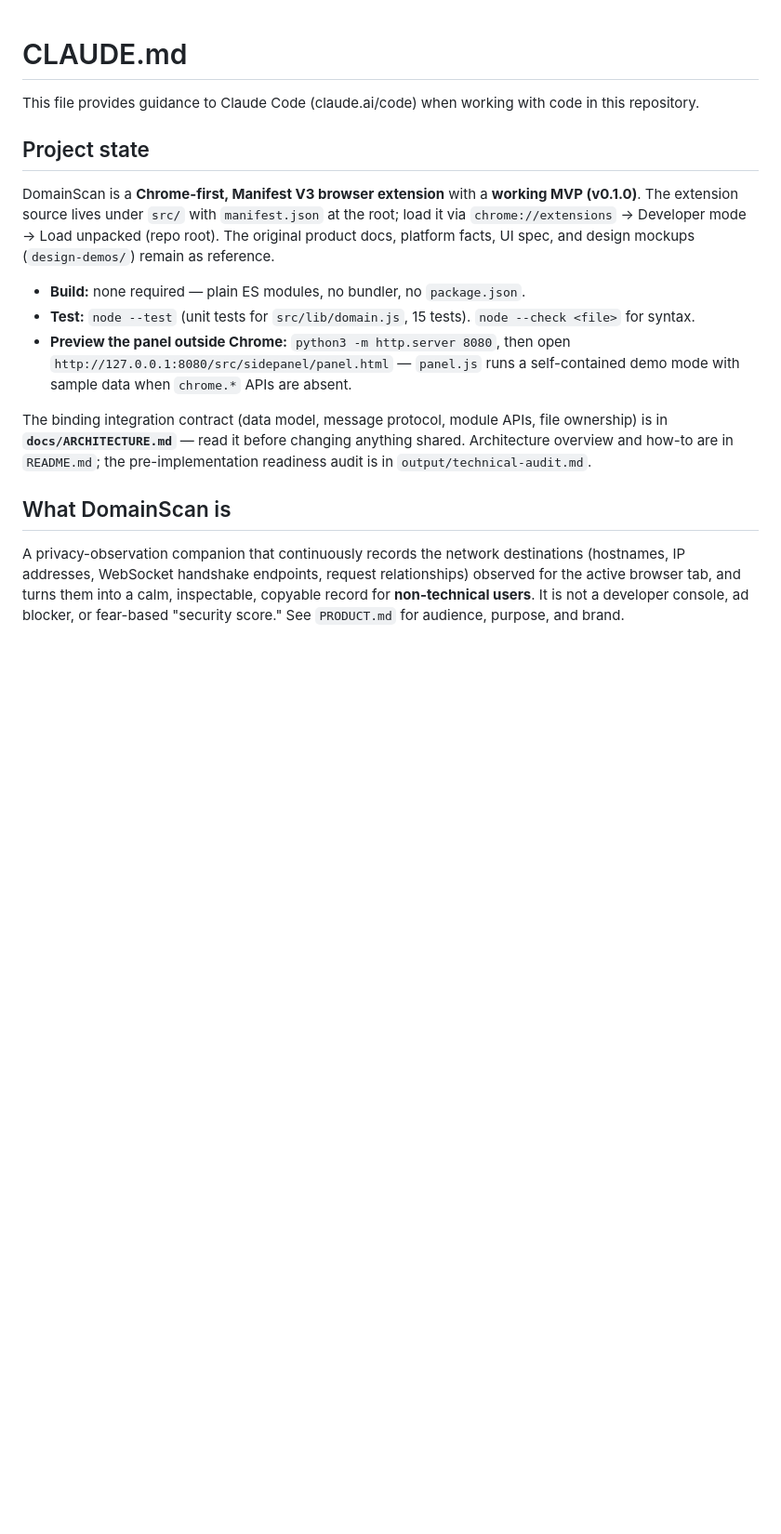
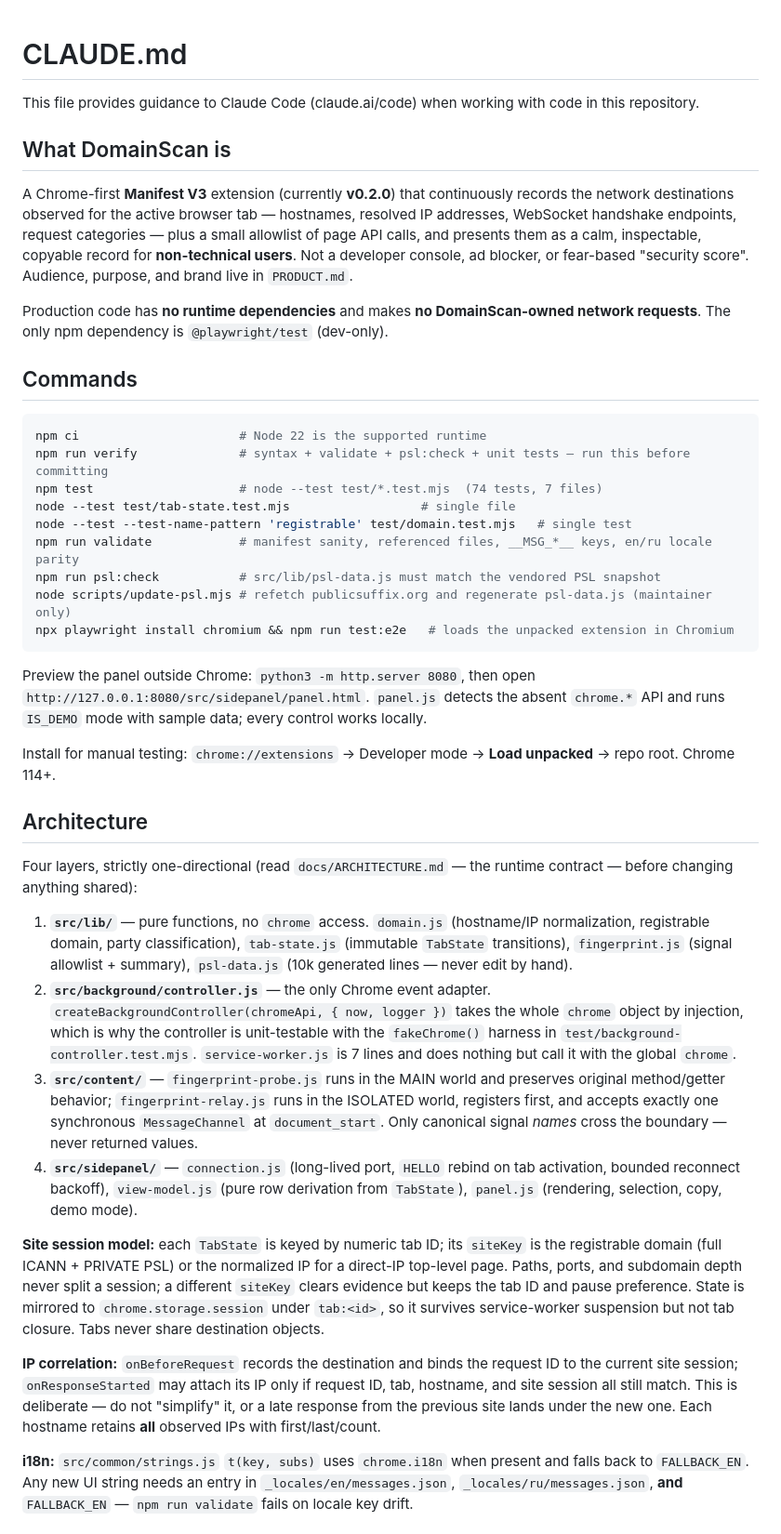
Before and after one commit to mazixs/DomainScan, a Markdown page: CLAUDE.md, the part around one of its changes. Shown at 93% size. Rendered like a GitHub page; blank space fills up the shorter version.

````diff
--- a/CLAUDE.md
+++ b/CLAUDE.md
@@ -2,16 +2,72 @@
 
 This file provides guidance to Claude Code (claude.ai/code) when working with code in this repository.
 
-## Project state
-
-DomainScan is a **Chrome-first, Manifest V3 browser extension** with a **working MVP (v0.1.0)**. The extension source lives under `src/` with `manifest.json` at the root; load it via `chrome://extensions` → Developer mode → Load unpacked (repo root). The original product docs, platform facts, UI spec, and design mockups (`design-demos/`) remain as reference.
-
-- **Build:** none required — plain ES modules, no bundler, no `package.json`.
-- **Test:** `node --test` (unit tests for `src/lib/domain.js`, 15 tests). `node --check <file>` for syntax.
-- **Preview the panel outside Chrome:** `python3 -m http.server 8080`, then open `http://127.0.0.1:8080/src/sidepanel/panel.html` — `panel.js` runs a self-contained demo mode with sample data when `chrome.*` APIs are absent.
-
-The binding integration contract (data model, message protocol, module APIs, file ownership) is in **`docs/ARCHITECTURE.md`** — read it before changing anything shared. Architecture overview and how-to are in `README.md`; the pre-implementation readiness audit is in `output/technical-audit.md`.
-
 ## What DomainScan is
 
-A privacy-observation companion that continuously records the network destinations (hostnames, IP addresses, WebSocket handshake endpoints, request relationships) observed for the active browser tab, and turns them into a calm, inspectable, copyable record for **non-technical users**. It is not a developer console, ad blocker, or fear-based "security score." See `PRODUCT.md` for audience, purpose, and brand.
+A Chrome-first **Manifest V3** extension (currently **v0.2.0**) that continuously records the network
+destinations observed for the active browser tab — hostnames, resolved IP addresses, WebSocket
+handshake endpoints, request categories — plus a small allowlist of page API calls, and presents them
+as a calm, inspectable, copyable record for **non-technical users**. Not a developer console, ad
+blocker, or fear-based "security score". Audience, purpose, and brand live in `PRODUCT.md`.
+
+Production code has **no runtime dependencies** and makes **no DomainScan-owned network requests**.
+The only npm dependency is `@playwright/test` (dev-only).
+
+## Commands
+
+```bash
+npm ci                      # Node 22 is the supported runtime
+npm run verify              # syntax + validate + psl:check + unit tests — run this before committing
+npm test                    # node --test test/*.test.mjs  (74 tests, 7 files)
+node --test test/tab-state.test.mjs                  # single file
+node --test --test-name-pattern 'registrable' test/domain.test.mjs   # single test
+npm run validate            # manifest sanity, referenced files, __MSG_*__ keys, en/ru locale parity
+npm run psl:check           # src/lib/psl-data.js must match the vendored PSL snapshot
+node scripts/update-psl.mjs # refetch publicsuffix.org and regenerate psl-data.js (maintainer only)
+npx playwright install chromium && npm run test:e2e   # loads the unpacked extension in Chromium
+```
+
+Preview the panel outside Chrome: `python3 -m http.server 8080`, then open
+`http://127.0.0.1:8080/src/sidepanel/panel.html`. `panel.js` detects the absent `chrome.*` API and
+runs `IS_DEMO` mode with sample data; every control works locally.
+
+Install for manual testing: `chrome://extensions` → Developer mode → **Load unpacked** → repo root.
+Chrome 114+.
+
+## Architecture
+
+Four layers, strictly one-directional (read `docs/ARCHITECTURE.md` — the runtime contract — before
+changing anything shared):
+
+1. **`src/lib/`** — pure functions, no `chrome` access. `domain.js` (hostname/IP normalization,
+   registrable domain, party classification), `tab-state.js` (immutable `TabState` transitions),
+   `fingerprint.js` (signal allowlist + summary), `psl-data.js` (10k generated lines — never edit by
+   hand).
+2. **`src/background/controller.js`** — the only Chrome event adapter. `createBackgroundController(chromeApi, { now, logger })`
+   takes the whole `chrome` object by injection, which is why the controller is unit-testable with the
+   `fakeChrome()` harness in `test/background-controller.test.mjs`. `service-worker.js` is 7 lines and
+   does nothing but call it with the global `chrome`.
+3. **`src/content/`** — `fingerprint-probe.js` runs in the MAIN world and preserves original
+   method/getter behavior; `fingerprint-relay.js` runs in the ISOLATED world, registers first, and
+   accepts exactly one synchronous `MessageChannel` at `document_start`. Only canonical signal *names*
+   cross the boundary — never returned values.
+4. **`src/sidepanel/`** — `connection.js` (long-lived port, `HELLO` rebind on tab activation, bounded
+   reconnect backoff), `view-model.js` (pure row derivation from `TabState`), `panel.js` (rendering,
+   selection, copy, demo mode).
+
+**Site session model:** each `TabState` is keyed by numeric tab ID; its `siteKey` is the registrable
+domain (full ICANN + PRIVATE PSL) or the normalized IP for a direct-IP top-level page. Paths, ports,
+and subdomain depth never split a session; a different `siteKey` clears evidence but keeps the tab ID
+and pause preference. State is mirrored to `chrome.storage.session` under `tab:<id>`, so it survives
+service-worker suspension but not tab closure. Tabs never share destination objects.
+
+**IP correlation:** `onBeforeRequest` records the destination and binds the request ID to the current
+site session; `onResponseStarted` may attach its IP only if request ID, tab, hostname, and site
+session all still match. This is deliberate — do not "simplify" it, or a late response from the
+previous site lands under the new one. Each hostname retains **all** observed IPs with
+first/last/count.
+
+**i18n:** `src/common/strings.js` `t(key, subs)` uses `chrome.i18n` when present and falls back to
+`FALLBACK_EN`. Any new UI string needs an entry in `_locales/en/messages.json`, `_locales/ru/messages.json`,
+**and** `FALLBACK_EN` — `npm run validate` fails on locale key drift.
+
````
Also changed, not shown: other parts of CLAUDE.md (+46 -27 lines).
